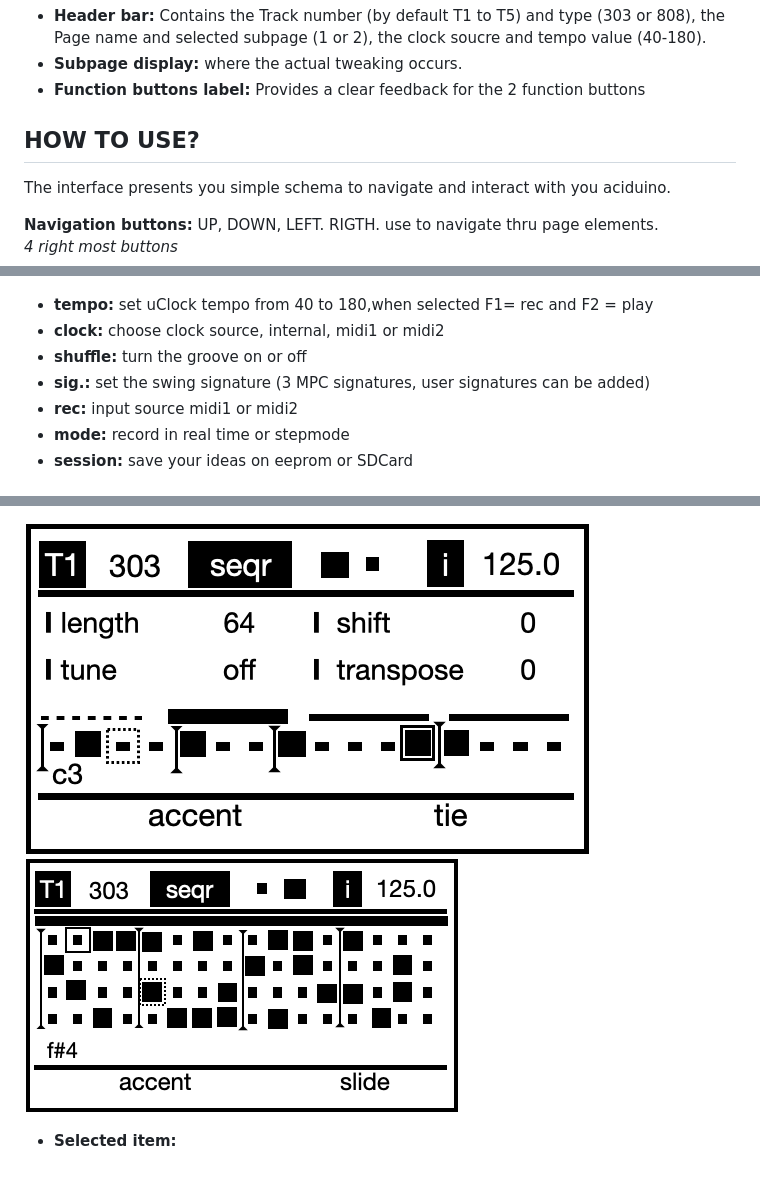
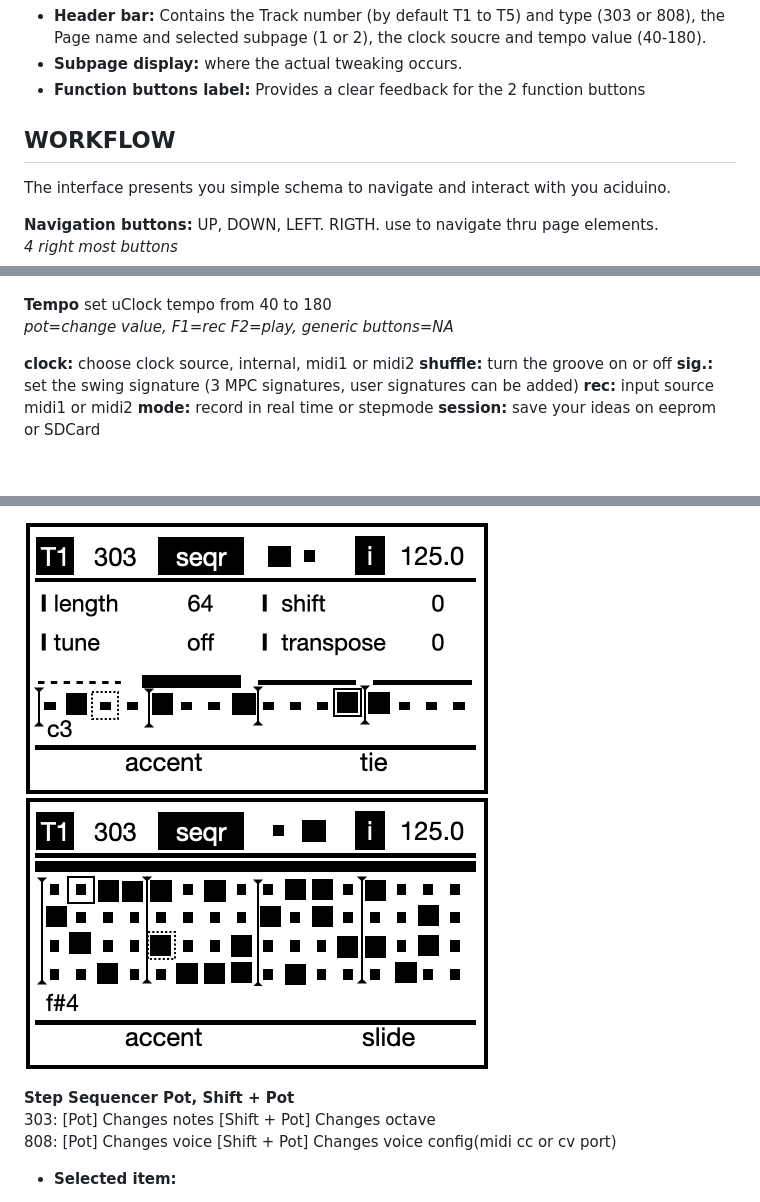
Before and after one commit to midilab/aciduino, a Markdown page: v2/docs/ACIDUINO V2 MIDI Sequencer USER Manual.md, 3 parts joined by grey strips. Drawn GitHub-style; pictures changed too: v2/docs/images/Seqr303Page1.png, v2/docs/images/Seqr303Page2.png; blank space fills up the shorter version.

```diff
--- a/v2/docs/ACIDUINO V2 MIDI Sequencer USER Manual.md
+++ b/v2/docs/ACIDUINO V2 MIDI Sequencer USER Manual.md
@@ -32,7 +32,7 @@ The GUI is divided into the following main sections:
 
 
 
-## HOW TO USE?
+## WORKFLOW
 
 
 The interface presents you simple schema to navigate and interact with you aciduino.
@@ -72,12 +69,14 @@ The interface presents you simple schema to navigate and interact with you acidu
 ![MIDI Sequencer Interface](images/SystPage1.png)
 ![MIDI Sequencer Interface](images/SystPage2.png)
 
- - **tempo:** set uClock tempo from 40 to 180,when selected F1= rec and F2 = play
- - **clock:** choose clock source, internal, midi1 or midi2
- - **shuffle:** turn the groove on or off
- - **sig.:** set the swing signature (3 MPC signatures, user signatures can be added)
- - **rec:** input source midi1 or midi2
- - **mode:** record in real time or stepmode
- - **session:** save your ideas on eeprom or SDCard
+**Tempo** set uClock tempo from 40 to 180
+*pot=change value, F1=rec F2=play, generic buttons=NA*
+
+**clock:** choose clock source, internal, midi1 or midi2
+  **shuffle:** turn the groove on or off
+  **sig.:** set the swing signature (3 MPC signatures, user signatures can be added)
+  **rec:** input source midi1 or midi2
+  **mode:** record in real time or stepmode
+  **session:** save your ideas on eeprom or SDCard
 
 
@@ -85,7 +84,9 @@ The interface presents you simple schema to navigate and interact with you acidu
  ![MIDI Sequencer Interface](images/Seqr303Page1.png)
  ![MIDI Sequencer Interface](images/Seqr303Page2.png)
 
-
+ **Step Sequencer Pot, Shift + Pot**
+303: [Pot] Changes notes [Shift + Pot] Changes octave
+808: [Pot] Changes voice [Shift + Pot] Changes voice config(midi cc or cv port)
 
  - **Selected item:** <table>
   <tr>
```
Also changed, not shown: other parts of v2/docs/ACIDUINO V2 MIDI Sequencer USER Manual.md (+3 -6 lines), 2 other files.
